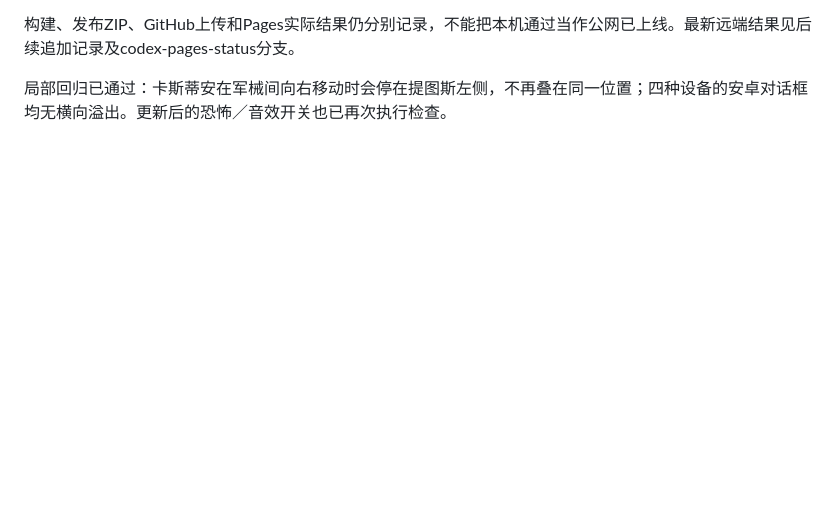
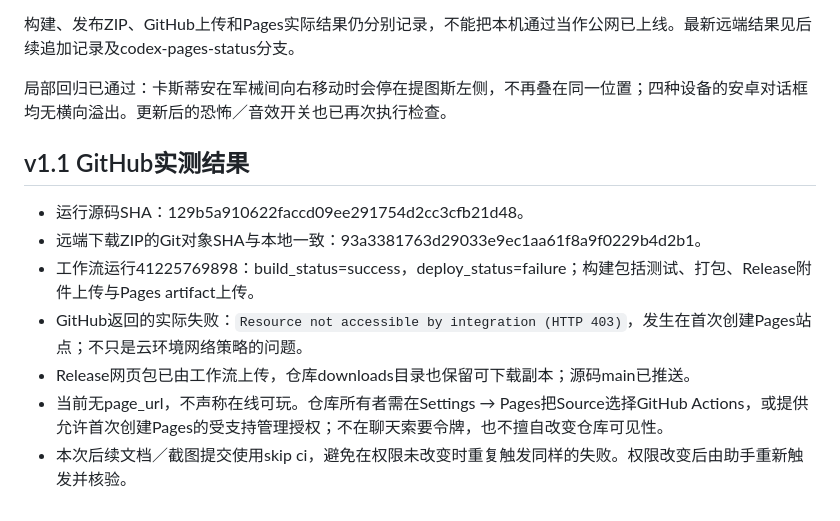
Before and after one commit to JackRobertFoxy/whfanficgame, a Markdown page: docs/VALIDATION.md, the part around the change. Drawn GitHub-style; blank space fills up the shorter version.

Commit message:
Document verified downloads and Pages permission requirement [skip ci]

```diff
--- a/docs/VALIDATION.md
+++ b/docs/VALIDATION.md
@@ -64,3 +64,14 @@ GitHub Pages 工作流与完整静态 ZIP 已准备。管理 API 最初由环境
 构建、发布ZIP、GitHub上传和Pages实际结果仍分别记录，不能把本机通过当作公网已上线。最新远端结果见后续追加记录及codex-pages-status分支。
 
 局部回归已通过：卡斯蒂安在军械间向右移动时会停在提图斯左侧，不再叠在同一位置；四种设备的安卓对话框均无横向溢出。更新后的恐怖／音效开关也已再次执行检查。
+
+
+## v1.1 GitHub实测结果
+
+- 运行源码SHA：129b5a910622faccd09ee291754d2cc3cfb21d48。
+- 远端下载ZIP的Git对象SHA与本地一致：93a3381763d29033e9ec1aa61f8a9f0229b4d2b1。
+- 工作流运行41225769898：build_status=success，deploy_status=failure；构建包括测试、打包、Release附件上传与Pages artifact上传。
+- GitHub返回的实际失败：`Resource not accessible by integration (HTTP 403)`，发生在首次创建Pages站点；不只是云环境网络策略的问题。
+- Release网页包已由工作流上传，仓库downloads目录也保留可下载副本；源码main已推送。
+- 当前无page_url，不声称在线可玩。仓库所有者需在Settings → Pages把Source选择GitHub Actions，或提供允许首次创建Pages的受支持管理授权；不在聊天索要令牌，也不擅自改变仓库可见性。
+- 本次后续文档／截图提交使用skip ci，避免在权限未改变时重复触发同样的失败。权限改变后由助手重新触发并核验。
```
Also changed, not shown: README.md (+8 -0 lines), docs/DEPLOYMENT.md (+3 -0 lines), screenshots/android-phone.png (added), screenshots/computer.png (added), screenshots/past-line.png (added).
